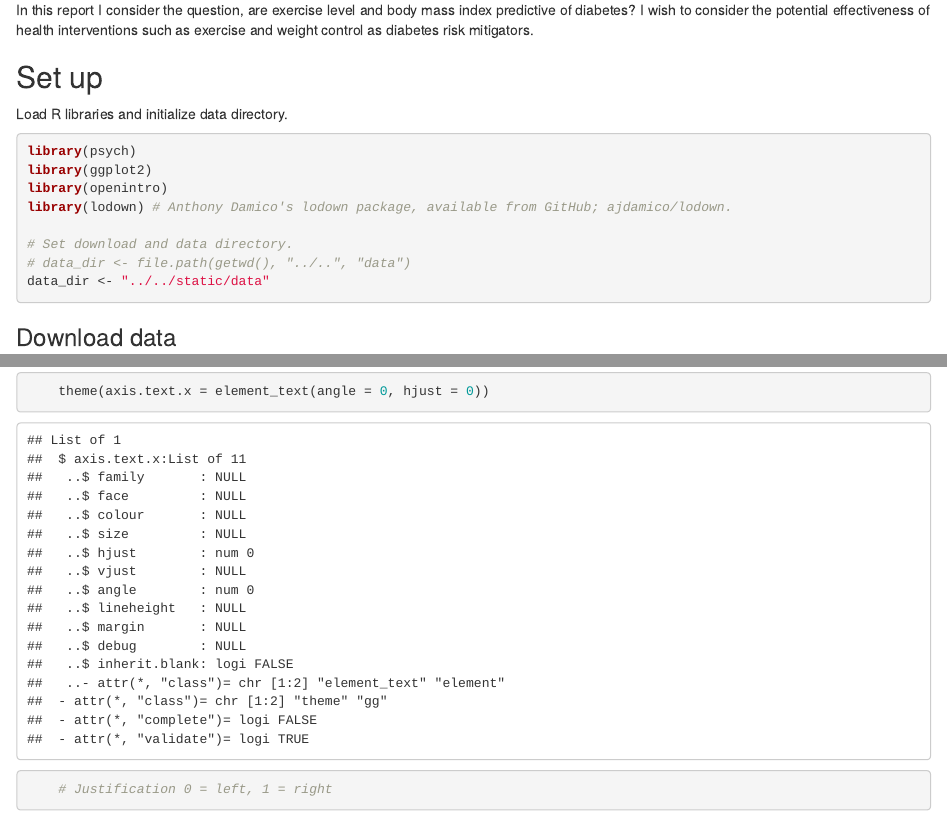
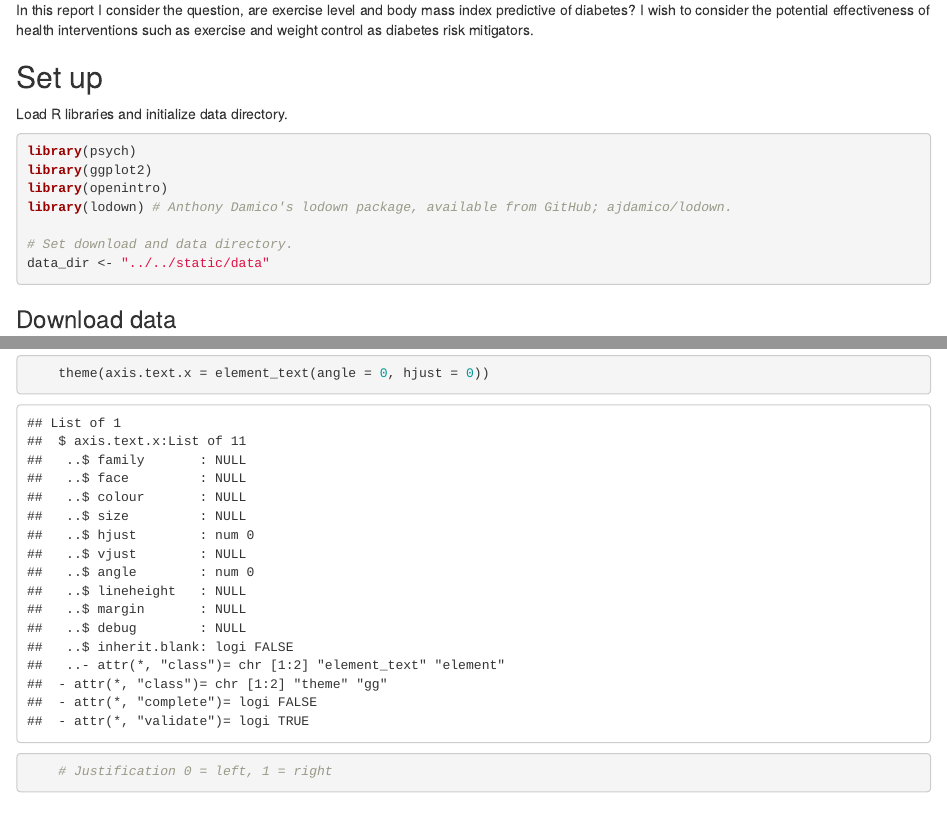
Before and after one commit to pnojai/hihk, an R Markdown document (content/post/2019-12-21-bmi-exercise-and-diabetes.Rmd): the page in a window 1100 px wide, from 310 px down, and a second part further down, joined at a grey line. Rendered offline with R 4.5, knitr and Pandoc, with nearby package versions; some code elsewhere in the file could not run offline.

Commit message:
Add tag, delete commented line of code.

````diff
--- a/content/post/2019-12-21-bmi-exercise-and-diabetes.Rmd
+++ b/content/post/2019-12-21-bmi-exercise-and-diabetes.Rmd
@@ -7,6 +7,7 @@ categories: [Statistics]
 tags:
   - Portfolio/Jai
   - R
+  - Hugo
 description: 'An illustration of logistic regression on BRFSS data.'
 thumbnail: ''
 ---
@@ -28,7 +29,6 @@ library(openintro)
 library(lodown) # Anthony Damico's lodown package, available from GitHub; ajdamico/lodown.
 
 # Set download and data directory.
-# data_dir <- file.path(getwd(), "../..", "data")
 data_dir <- "../../static/data"
 ```
 
````
Also changed, not shown: content/post/2019-12-21-bmi-exercise-and-diabetes_files/figure-html/infer-1.png (renamed from static/post/2019-12-21-bmi-exercise-and-diabetes_files/figure-html/infer-1.png), content/post/2019-12-21-bmi-exercise-and-diabetes_files/figure-html/unnamed-chunk-1-1.png (renamed from static/post/2019-12-21-bmi-exercise-and-diabetes_files/figure-html/unnamed-chunk-1-1.png), content/post/2019-12-21-bmi-exercise-and-diabetes_files/figure-html/unnamed-chunk-2-1.png (renamed from static/post/2019-12-21-bmi-exercise-and-diabetes_files/figure-html/unnamed-chunk-2-1.png), content/post/2019-12-21-bmi-exercise-and-diabetes_files/figure-html/unnamed-chunk-3-1.png (renamed from static/post/2019-12-21-bmi-exercise-and-diabetes_files/figure-html/unnamed-chunk-3-1.png), content/post/2019-12-21-bmi-exercise-and-diabetes_files/figure-html/unnamed-chunk-4-1.png (renamed from static/post/2019-12-21-bmi-exercise-and-diabetes_files/figure-html/unnamed-chunk-4-1.png).
